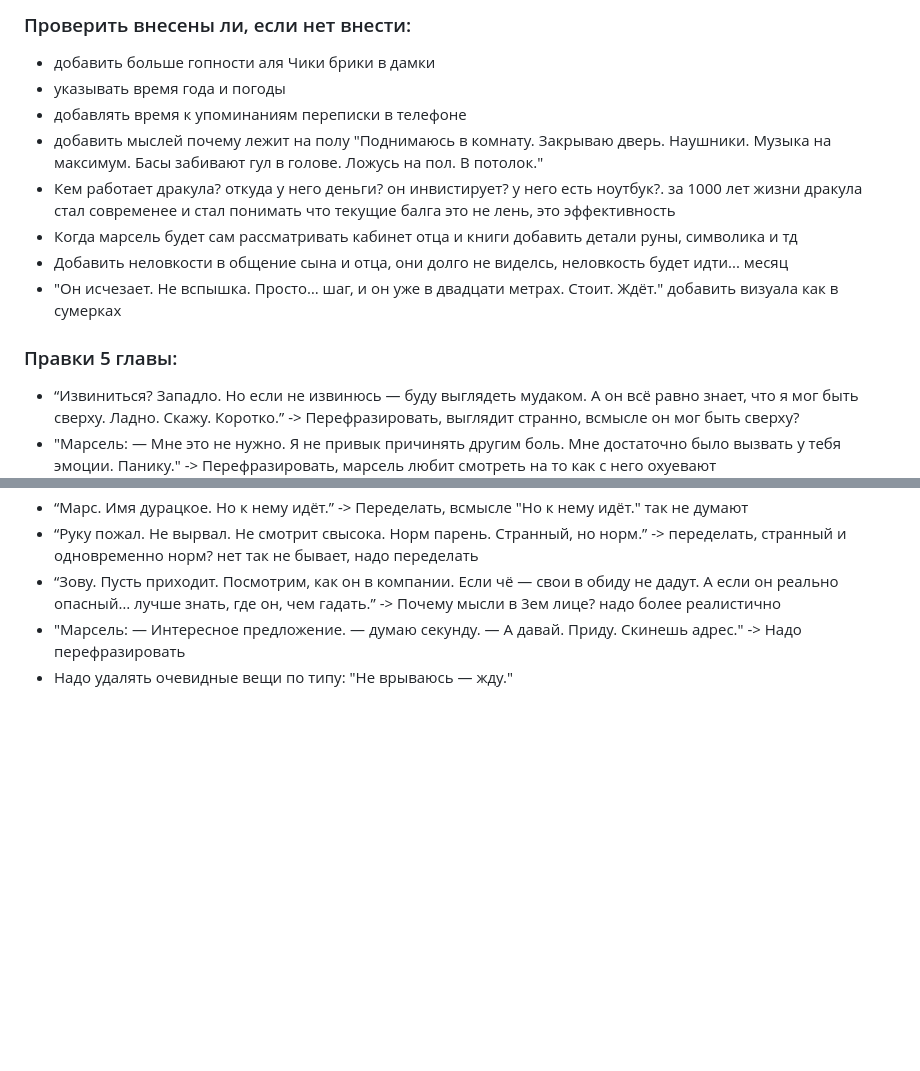
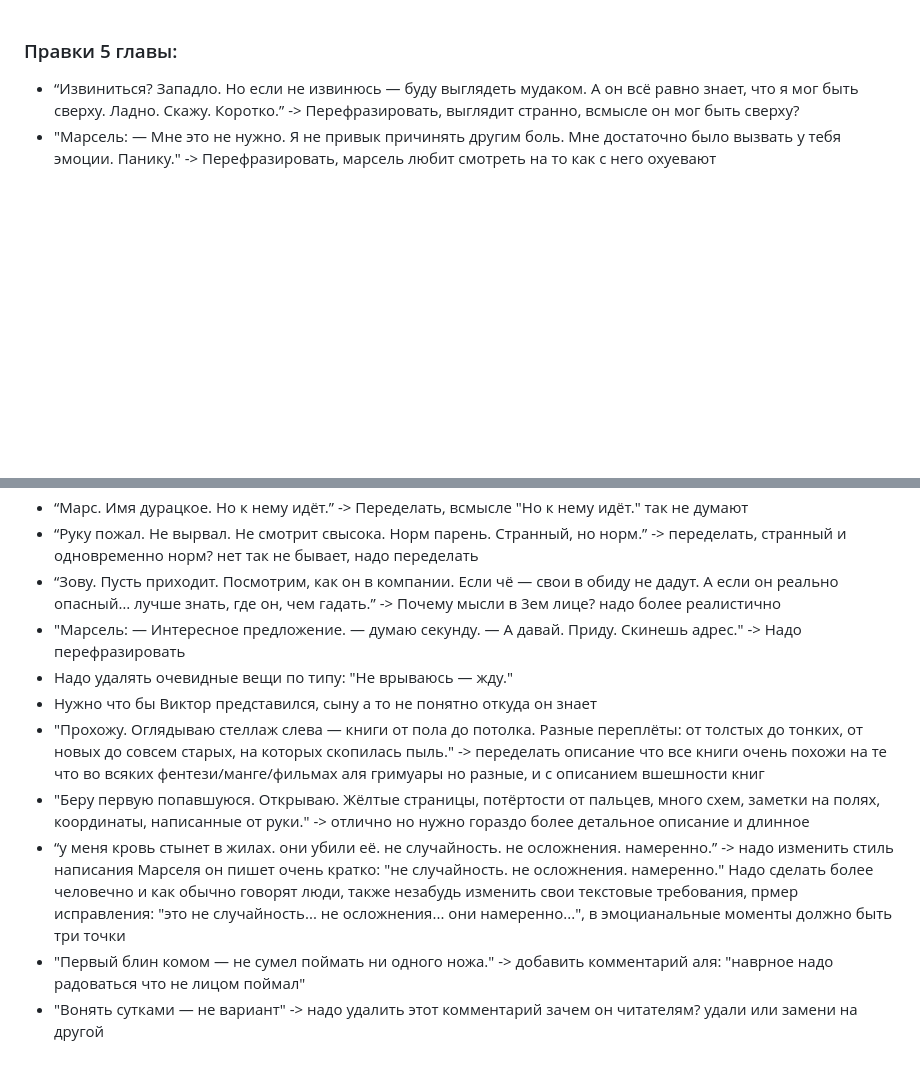
Before and after one commit to korneevnaanastasia-beep/Mars, a Markdown page: Глава_5/Глава_5_правки.md, 2 parts joined by grey strips. Drawn GitHub-style; blank space fills up the shorter version.

```diff
--- a/Глава_5/Глава_5_правки.md
+++ b/Глава_5/Глава_5_правки.md
@@ -1,13 +1,3 @@
-### Проверить внесены ли, если нет внести:
-- добавить больше гопности аля Чики брики в дамки
-- указывать время года и погоды
-- добавлять время к упоминаниям переписки в телефоне
-- добавить мыслей почему лежит на полу "Поднимаюсь в комнату. Закрываю дверь. Наушники. Музыка на максимум. Басы забивают гул в голове. Ложусь на пол. В потолок."
-- Кем работает дракула? откуда у него деньги? он инвистирует? у него есть ноутбук?. за 1000 лет жизни дракула стал современее и стал понимать что текущие балга это не лень, это эффективность
-- Когда марсель будет сам рассматривать кабинет отца и книги добавить детали руны, символика и тд
-- Добавить неловкости в общение сына и отца, они долго не виделсь, неловкость будет идти... месяц
-- "Он исчезает. Не вспышка. Просто… шаг, и он уже в двадцати метрах. Стоит. Ждёт." добавить визуала как в сумерках
-
 ### Правки 5 главы:
 - “Извиниться? Западло. Но если не извинюсь — буду выглядеть мудаком. А он всё равно знает, что я мог быть сверху. Ладно. Скажу. Коротко.” -> Перефразировать, выглядит странно, всмысле он мог быть сверху?
 - "Марсель: — Мне это не нужно. Я не привык причинять другим боль. Мне достаточно было вызвать у тебя эмоции. Панику." -> Перефразировать, марсель любит смотреть на то как с него охуевают
@@ -16,3 +6,9 @@
 - “Зову. Пусть приходит. Посмотрим, как он в компании. Если чё — свои в обиду не дадут. А если он реально опасный… лучше знать, где он, чем гадать.” -> Почему мысли в 3ем лице? надо более реалистично
 - "Марсель: — Интересное предложение. — думаю секунду. — А давай. Приду. Скинешь адрес." -> Надо перефразировать
 - Надо удалять очевидные вещи по типу: "Не врываюсь — жду."
+- Нужно что бы Виктор представился, сыну а то не понятно откуда он знает
+- "Прохожу. Оглядываю стеллаж слева — книги от пола до потолка. Разные переплёты: от толстых до тонких, от новых до совсем старых, на которых скопилась пыль." -> переделать описание что все книги очень похожи на те что во всяких фентези/манге/фильмах аля гримуары но разные, и с описанием вшешности книг
+- "Беру первую попавшуюся. Открываю. Жёлтые страницы, потёртости от пальцев, много схем, заметки на полях, координаты, написанные от руки." -> отлично но нужно гораздо более детальное описание и длинное
+- “у меня кровь стынет в жилах. они убили её. не случайность. не осложнения. намеренно.” -> надо изменить стиль написания Марселя он пишет очень кратко: "не случайность. не осложнения. намеренно." Надо сделать более человечно и как обычно говорят люди, также незабудь изменить свои текстовые требования, прмер исправления: "это не случайность... не осложнения... они намеренно...", в эмоцианальные моменты должно быть три точки
+- "Первый блин комом — не сумел поймать ни одного ножа." -> добавить комментарий аля: "наврное надо радоваться что не лицом поймал"
+- "Вонять сутками — не вариант" -> надо удалить этот комментарий зачем он читателям? удали или замени на другой
```
Also changed, not shown: TEXT_RULES.md (+5 -0 lines).
